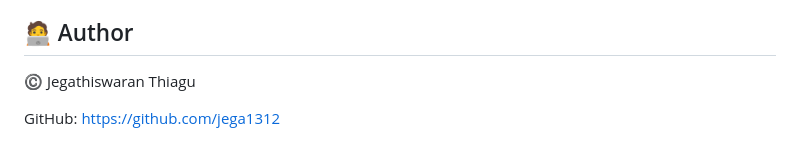
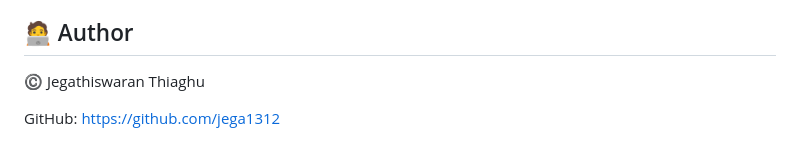
Before and after one commit to jega1312/GlucoPredictor, a Markdown page: README.md, the part around the change. GitHub-like rendering.

```diff
--- a/README.md
+++ b/README.md
@@ -203,6 +203,6 @@ Follow these steps to set up **GlucoPredictor** on your local machine:
 - Monitor you glucose, weight, and insulin intakes by filling the add entry forms with the required details as well as clear each entry if desired.
 
 ## 🧑‍💻 Author
-  ©️ Jegathiswaran Thiagu
+  ©️ Jegathiswaran Thiaghu
 
   GitHub: https://github.com/jega1312
```
